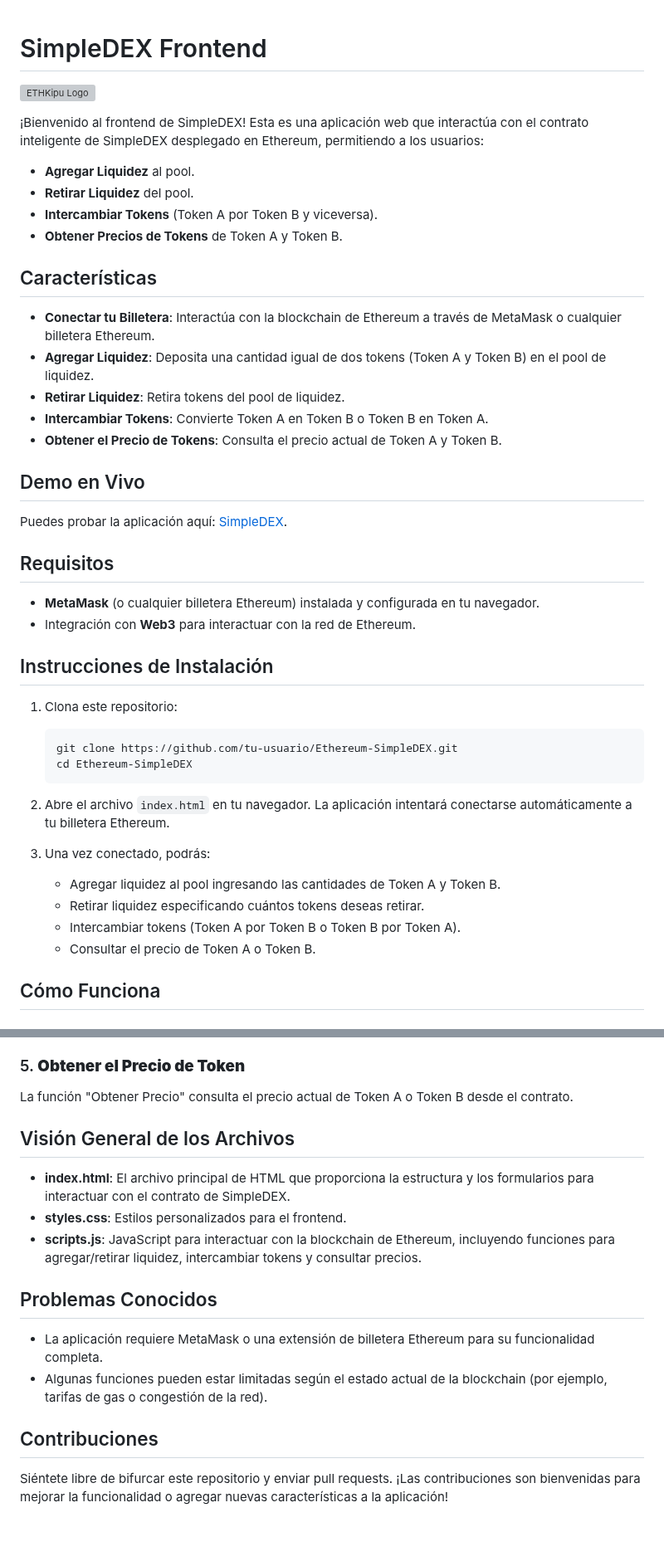
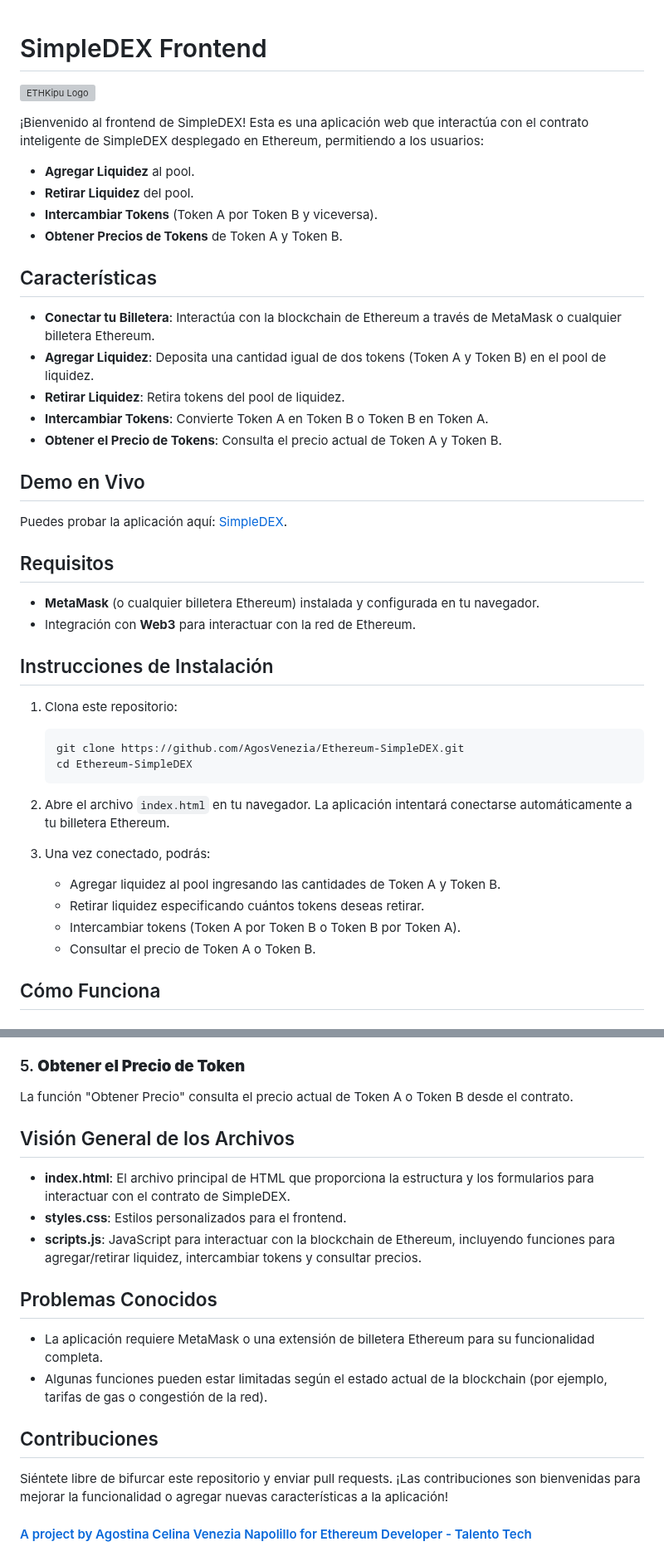
Before and after one commit to AgosVenezia/Ethereum-SimpleDEX, a Markdown page: README.md, 2 parts joined by grey strips. Shown at 83% size. Rendered like a GitHub page; blank space fills up the shorter version; grey boxes are pictures that could not be loaded.

Commit message:
EDP - Modulo 4: Toolkit para desarrollo Web3

````diff
--- a/README.md
+++ b/README.md
@@ -1,6 +1,8 @@
 # SimpleDEX Frontend
 
+
 ![ETHKipu Logo](https://campus.ethkipu.org/pluginfile.php/1/theme_moove/logo/1730136052/ethkipu-logo.svg)
+
 
 ¡Bienvenido al frontend de SimpleDEX! Esta es una aplicación web que interactúa con el contrato inteligente de SimpleDEX desplegado en Ethereum, permitiendo a los usuarios:
 
@@ -8,6 +10,7 @@
 - **Retirar Liquidez** del pool.
 - **Intercambiar Tokens** (Token A por Token B y viceversa).
 - **Obtener Precios de Tokens** de Token A y Token B.
+
 
 ## Características
 
@@ -17,21 +20,24 @@
 - **Intercambiar Tokens**: Convierte Token A en Token B o Token B en Token A.
 - **Obtener el Precio de Tokens**: Consulta el precio actual de Token A y Token B.
 
+
 ## Demo en Vivo
 
 Puedes probar la aplicación aquí: [SimpleDEX](https://agosvenezia.github.io/Ethereum-SimpleDEX/).
+
 
 ## Requisitos
 
 - **MetaMask** (o cualquier billetera Ethereum) instalada y configurada en tu navegador.
 - Integración con **Web3** para interactuar con la red de Ethereum.
 
+
 ## Instrucciones de Instalación
 
 1. Clona este repositorio:
 
     ```bash
-    git clone https://github.com/tu-usuario/Ethereum-SimpleDEX.git
+    git clone https://github.com/AgosVenezia/Ethereum-SimpleDEX.git
     cd Ethereum-SimpleDEX
     ```
 
@@ -42,6 +48,7 @@ Puedes probar la aplicación aquí: [SimpleDEX](https://agosvenezia.github.io/Et
     - Retirar liquidez especificando cuántos tokens deseas retirar.
     - Intercambiar tokens (Token A por Token B o Token B por Token A).
     - Consultar el precio de Token A o Token B.
+
 
 ## Cómo Funciona
 
@@ -60,17 +67,23 @@ Los usuarios pueden intercambiar Token A por Token B y viceversa. La aplicación
 ### 5. **Obtener el Precio de Token**
 La función "Obtener Precio" consulta el precio actual de Token A o Token B desde el contrato.
 
+
 ## Visión General de los Archivos
 
 - **index.html**: El archivo principal de HTML que proporciona la estructura y los formularios para interactuar con el contrato de SimpleDEX.
 - **styles.css**: Estilos personalizados para el frontend.
 - **scripts.js**: JavaScript para interactuar con la blockchain de Ethereum, incluyendo funciones para agregar/retirar liquidez, intercambiar tokens y consultar precios.
 
+
 ## Problemas Conocidos
 
 - La aplicación requiere MetaMask o una extensión de billetera Ethereum para su funcionalidad completa.
 - Algunas funciones pueden estar limitadas según el estado actual de la blockchain (por ejemplo, tarifas de gas o congestión de la red).
 
+
 ## Contribuciones
 
 Siéntete libre de bifurcar este repositorio y enviar pull requests. ¡Las contribuciones son bienvenidas para mejorar la funcionalidad o agregar nuevas características a la aplicación!
+
+
+#### [A project by Agostina Celina Venezia Napolillo for Ethereum Developer - Talento Tech](https://campus.ethkipu.org/)
````
